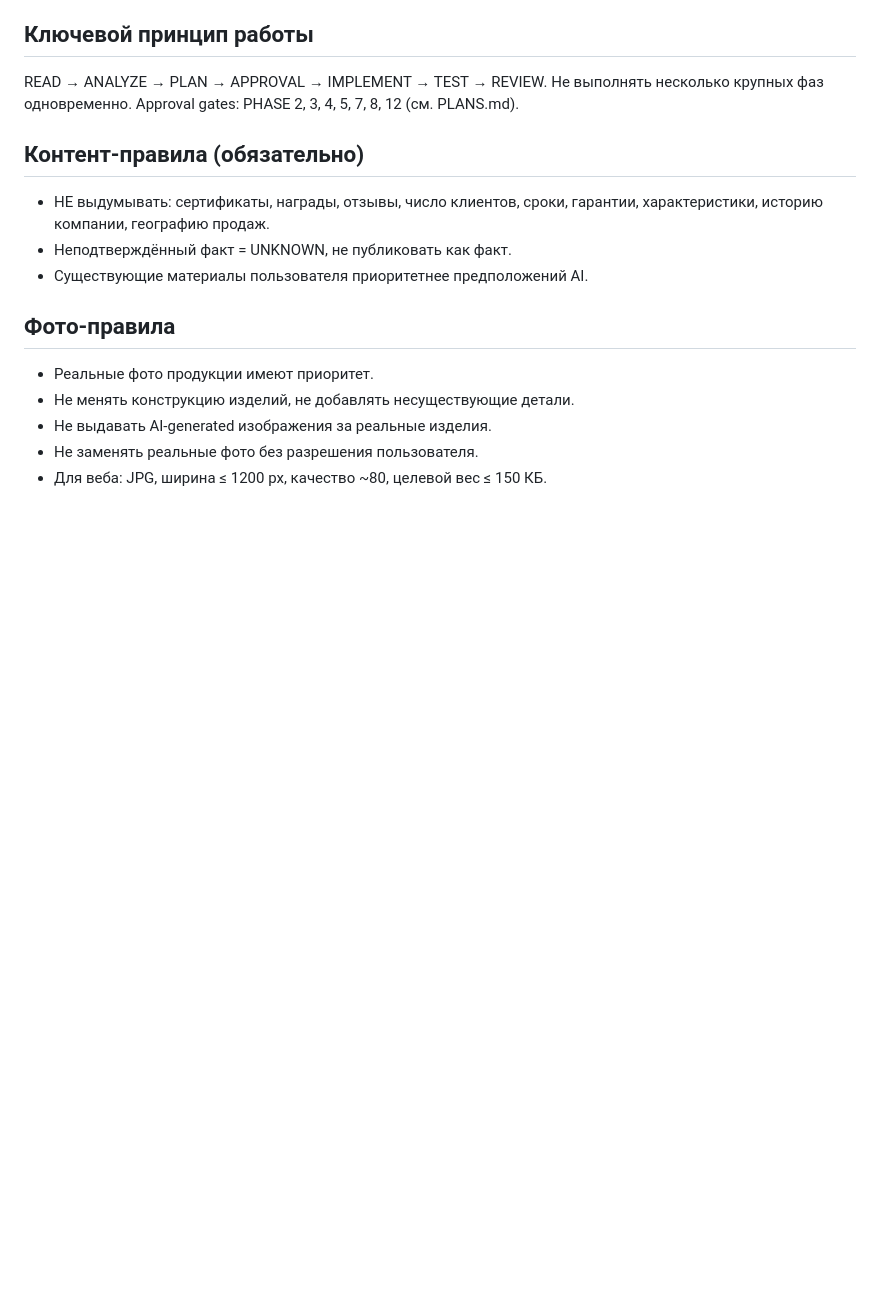
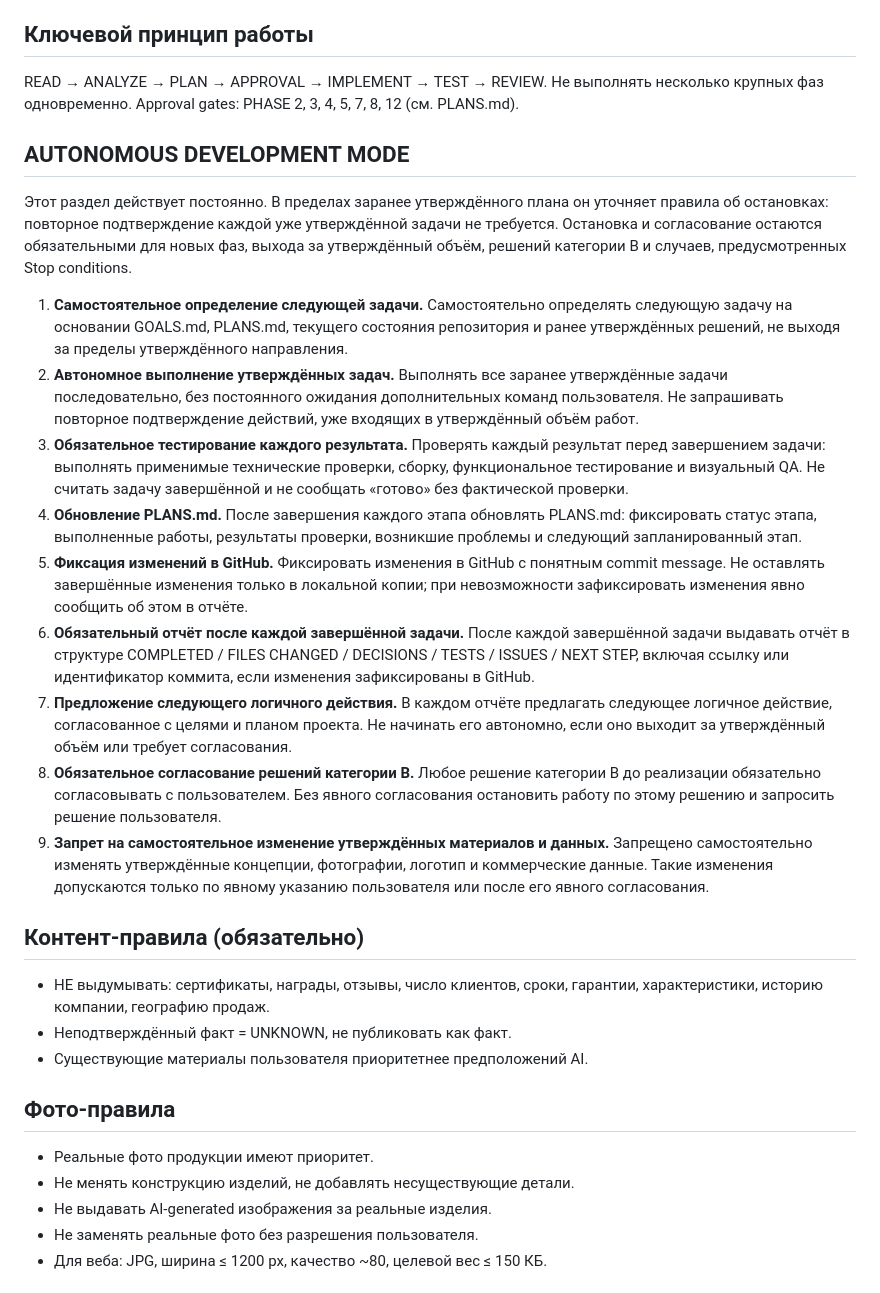
Before and after one commit to ca71029021-lgtm/ca71029021-lgtm.github.io, a Markdown page: AGENTS.md, the part around the change. Rendered like a GitHub page; blank space fills up the shorter version.

Commit message:
docs: add autonomous development mode

```diff
--- a/AGENTS.md
+++ b/AGENTS.md
@@ -25,6 +25,19 @@ AI-предположения всегда ниже и помечаются UNKN
 ## Ключевой принцип работы
 READ → ANALYZE → PLAN → APPROVAL → IMPLEMENT → TEST → REVIEW.
 Не выполнять несколько крупных фаз одновременно. Approval gates: PHASE 2, 3, 4, 5, 7, 8, 12 (см. PLANS.md).
+
+## AUTONOMOUS DEVELOPMENT MODE
+Этот раздел действует постоянно. В пределах заранее утверждённого плана он уточняет правила об остановках: повторное подтверждение каждой уже утверждённой задачи не требуется. Остановка и согласование остаются обязательными для новых фаз, выхода за утверждённый объём, решений категории B и случаев, предусмотренных Stop conditions.
+
+1. **Самостоятельное определение следующей задачи.** Самостоятельно определять следующую задачу на основании GOALS.md, PLANS.md, текущего состояния репозитория и ранее утверждённых решений, не выходя за пределы утверждённого направления.
+2. **Автономное выполнение утверждённых задач.** Выполнять все заранее утверждённые задачи последовательно, без постоянного ожидания дополнительных команд пользователя. Не запрашивать повторное подтверждение действий, уже входящих в утверждённый объём работ.
+3. **Обязательное тестирование каждого результата.** Проверять каждый результат перед завершением задачи: выполнять применимые технические проверки, сборку, функциональное тестирование и визуальный QA. Не считать задачу завершённой и не сообщать «готово» без фактической проверки.
+4. **Обновление PLANS.md.** После завершения каждого этапа обновлять PLANS.md: фиксировать статус этапа, выполненные работы, результаты проверки, возникшие проблемы и следующий запланированный этап.
+5. **Фиксация изменений в GitHub.** Фиксировать изменения в GitHub с понятным commit message. Не оставлять завершённые изменения только в локальной копии; при невозможности зафиксировать изменения явно сообщить об этом в отчёте.
+6. **Обязательный отчёт после каждой завершённой задачи.** После каждой завершённой задачи выдавать отчёт в структуре COMPLETED / FILES CHANGED / DECISIONS / TESTS / ISSUES / NEXT STEP, включая ссылку или идентификатор коммита, если изменения зафиксированы в GitHub.
+7. **Предложение следующего логичного действия.** В каждом отчёте предлагать следующее логичное действие, согласованное с целями и планом проекта. Не начинать его автономно, если оно выходит за утверждённый объём или требует согласования.
+8. **Обязательное согласование решений категории B.** Любое решение категории B до реализации обязательно согласовывать с пользователем. Без явного согласования остановить работу по этому решению и запросить решение пользователя.
+9. **Запрет на самостоятельное изменение утверждённых материалов и данных.** Запрещено самостоятельно изменять утверждённые концепции, фотографии, логотип и коммерческие данные. Такие изменения допускаются только по явному указанию пользователя или после его явного согласования.
 
 ## Контент-правила (обязательно)
 - НЕ выдумывать: сертификаты, награды, отзывы, число клиентов, сроки, гарантии, характеристики, историю компании, географию продаж.
```
